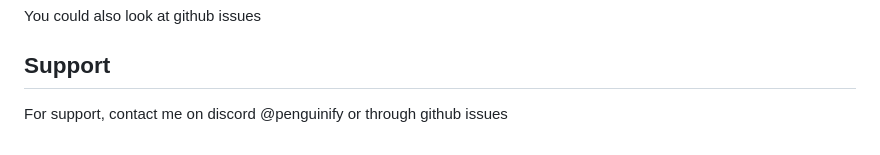
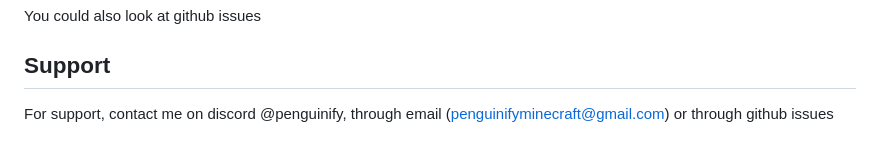
Before and after one commit to car-axle-client/car-axle-client, a Markdown page: README.md, the part around the change. GitHub-like rendering.

```diff
--- a/README.md
+++ b/README.md
@@ -106,7 +106,7 @@ You could also look at github issues
 
 ## Support
 
-For support, contact me on discord @penguinify or through github issues
+For support, contact me on discord @penguinify, through email (penguinifyminecraft@gmail.com) or through github issues
 
 [support-invite]: https://discord.gg/QnxQUdEAUM
 [support-image]: https://invidget.switchblade.xyz/QnxQUdEAUM
```
